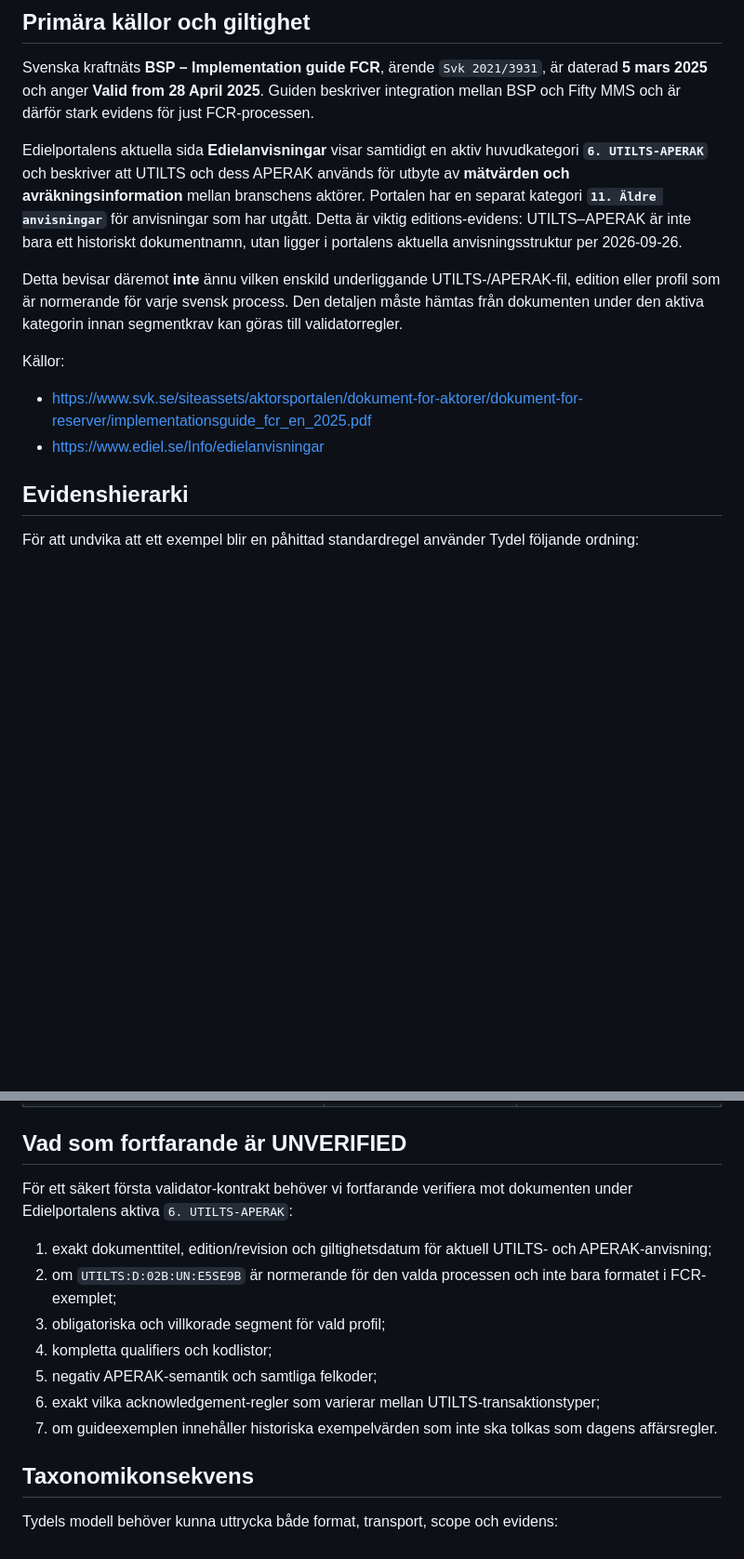
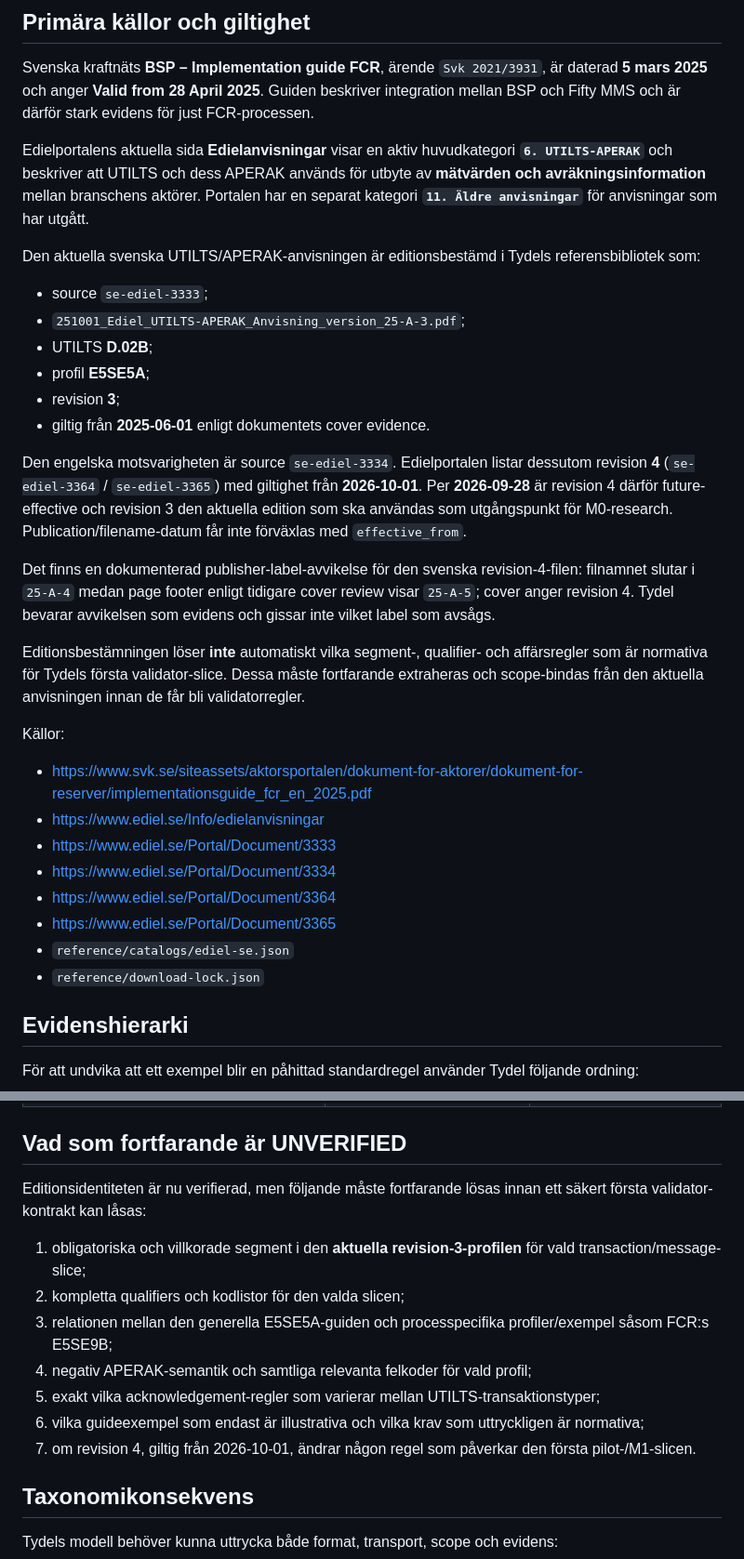
Before and after one commit to cjrandersson/tydel-arosyn-mcp, a Markdown page: docs/research/utilts-aperak-current-evidence.md, 2 parts joined by grey strips. Shown at 93% size. Rendered like a GitHub page; blank space fills up the shorter version.

Commit message:
research: resolve current UTILTS APERAK edition status

```diff
--- a/docs/research/utilts-aperak-current-evidence.md
+++ b/docs/research/utilts-aperak-current-evidence.md
@@ -10,13 +10,32 @@ Det här dokumentet flyttar Tydels research från bred processnivå mot konkreta
 
 Svenska kraftnäts **BSP – Implementation guide FCR**, ärende `Svk 2021/3931`, är daterad **5 mars 2025** och anger **Valid from 28 April 2025**. Guiden beskriver integration mellan BSP och Fifty MMS och är därför stark evidens för just FCR-processen.
 
-Edielportalens aktuella sida **Edielanvisningar** visar samtidigt en aktiv huvudkategori **`6. UTILTS-APERAK`** och beskriver att UTILTS och dess APERAK används för utbyte av **mätvärden och avräkningsinformation** mellan branschens aktörer. Portalen har en separat kategori **`11. Äldre anvisningar`** för anvisningar som har utgått. Detta är viktig editions-evidens: UTILTS–APERAK är inte bara ett historiskt dokumentnamn, utan ligger i portalens aktuella anvisningsstruktur per 2026-09-26.
+Edielportalens aktuella sida **Edielanvisningar** visar en aktiv huvudkategori **`6. UTILTS-APERAK`** och beskriver att UTILTS och dess APERAK används för utbyte av **mätvärden och avräkningsinformation** mellan branschens aktörer. Portalen har en separat kategori **`11. Äldre anvisningar`** för anvisningar som har utgått.
 
-Detta bevisar däremot **inte** ännu vilken enskild underliggande UTILTS-/APERAK-fil, edition eller profil som är normerande för varje svensk process. Den detaljen måste hämtas från dokumenten under den aktiva kategorin innan segmentkrav kan göras till validatorregler.
+Den aktuella svenska UTILTS/APERAK-anvisningen är editionsbestämd i Tydels referensbibliotek som:
+
+- source `se-ediel-3333`;
+- `251001_Ediel_UTILTS-APERAK_Anvisning_version_25-A-3.pdf`;
+- UTILTS **D.02B**;
+- profil **E5SE5A**;
+- revision **3**;
+- giltig från **2025-06-01** enligt dokumentets cover evidence.
+
+Den engelska motsvarigheten är source `se-ediel-3334`. Edielportalen listar dessutom revision **4** (`se-ediel-3364` / `se-ediel-3365`) med giltighet från **2026-10-01**. Per **2026-09-28** är revision 4 därför future-effective och revision 3 den aktuella edition som ska användas som utgångspunkt för M0-research. Publication/filename-datum får inte förväxlas med `effective_from`.
+
+Det finns en dokumenterad publisher-label-avvikelse för den svenska revision-4-filen: filnamnet slutar i `25-A-4` medan page footer enligt tidigare cover review visar `25-A-5`; cover anger revision 4. Tydel bevarar avvikelsen som evidens och gissar inte vilket label som avsågs.
+
+Editionsbestämningen löser **inte** automatiskt vilka segment-, qualifier- och affärsregler som är normativa för Tydels första validator-slice. Dessa måste fortfarande extraheras och scope-bindas från den aktuella anvisningen innan de får bli validatorregler.
 
 Källor:
 - https://www.svk.se/siteassets/aktorsportalen/dokument-for-aktorer/dokument-for-reserver/implementationsguide_fcr_en_2025.pdf
 - https://www.ediel.se/Info/edielanvisningar
+- https://www.ediel.se/Portal/Document/3333
+- https://www.ediel.se/Portal/Document/3334
+- https://www.ediel.se/Portal/Document/3364
+- https://www.ediel.se/Portal/Document/3365
+- `reference/catalogs/ediel-se.json`
+- `reference/download-lock.json`
 
 ## Evidenshierarki
 
@@ -143,15 +164,15 @@ Guiden anger `29` som positiv och `27` som negativ APERAK för detta exempel. De
 
 ## Vad som fortfarande är UNVERIFIED
 
-För ett säkert första validator-kontrakt behöver vi fortfarande verifiera mot dokumenten under Edielportalens aktiva `6. UTILTS-APERAK`:
+Editionsidentiteten är nu verifierad, men följande måste fortfarande lösas innan ett säkert första validator-kontrakt kan låsas:
 
-1. exakt dokumenttitel, edition/revision och giltighetsdatum för aktuell UTILTS- och APERAK-anvisning;
-2. om `UTILTS:D:02B:UN:E5SE9B` är normerande för den valda processen och inte bara formatet i FCR-exemplet;
-3. obligatoriska och villkorade segment för vald profil;
-4. kompletta qualifiers och kodlistor;
-5. negativ APERAK-semantik och samtliga felkoder;
-6. exakt vilka acknowledgement-regler som varierar mellan UTILTS-transaktionstyper;
-7. om guideexemplen innehåller historiska exempelvärden som inte ska tolkas som dagens affärsregler.
+1. obligatoriska och villkorade segment i den **aktuella revision-3-profilen** för vald transaction/message-slice;
+2. kompletta qualifiers och kodlistor för den valda slicen;
+3. relationen mellan den generella E5SE5A-guiden och processpecifika profiler/exempel såsom FCR:s E5SE9B;
+4. negativ APERAK-semantik och samtliga relevanta felkoder för vald profil;
+5. exakt vilka acknowledgement-regler som varierar mellan UTILTS-transaktionstyper;
+6. vilka guideexempel som endast är illustrativa och vilka krav som uttryckligen är normativa;
+7. om revision 4, giltig från 2026-10-01, ändrar någon regel som påverkar den första pilot-/M1-slicen.
 
 ## Taxonomikonsekvens
 
```
Also changed, not shown: other parts of docs/research/utilts-aperak-current-evidence.md (+9 -6 lines).
